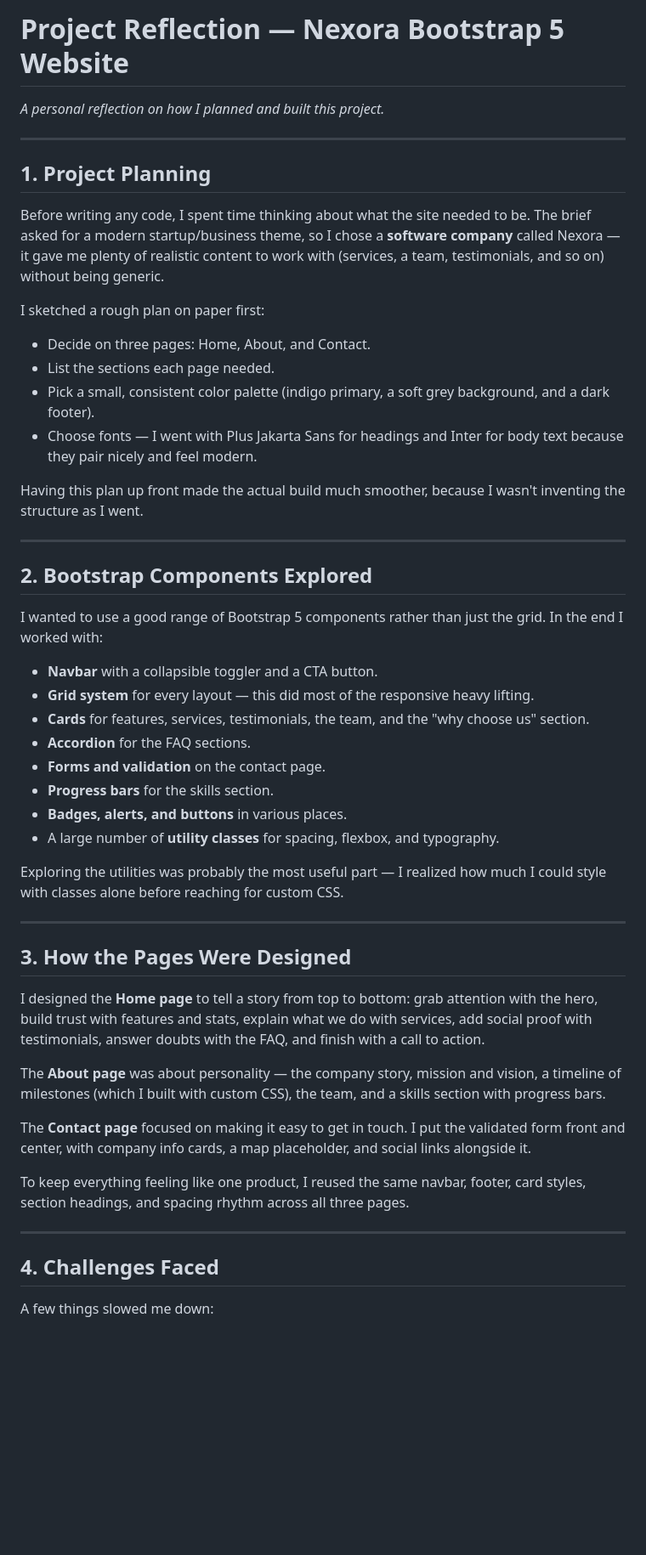
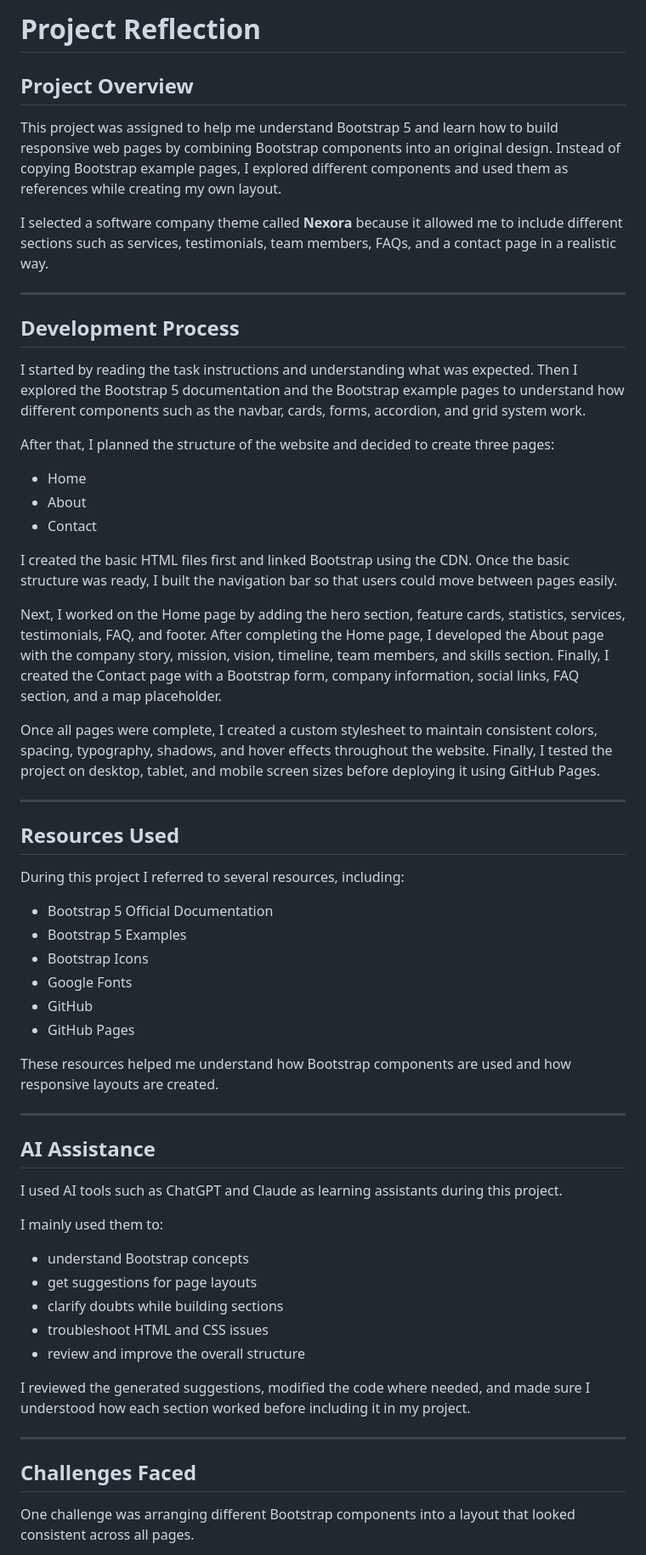
Before and after one commit to yaswanth-reddy14/bootstrap5-ui-project-, a Markdown page: Reflection.md, the part around one of its changes. Shown at 85% size. Rendered like a GitHub page; blank space fills up the shorter version.

```diff
--- a/Reflection.md
+++ b/Reflection.md
@@ -1,54 +1,63 @@
-# Project Reflection — Nexora Bootstrap 5 Website
+# Project Reflection
 
-_A personal reflection on how I planned and built this project._
+## Project Overview
+
+This project was assigned to help me understand Bootstrap 5 and learn how to build responsive web pages by combining Bootstrap components into an original design. Instead of copying Bootstrap example pages, I explored different components and used them as references while creating my own layout.
+
+I selected a software company theme called **Nexora** because it allowed me to include different sections such as services, testimonials, team members, FAQs, and a contact page in a realistic way.
 
 ---
 
-## 1. Project Planning
+## Development Process
 
-Before writing any code, I spent time thinking about what the site needed to be. The brief asked for a modern startup/business theme, so I chose a **software company** called Nexora — it gave me plenty of realistic content to work with (services, a team, testimonials, and so on) without being generic.
+I started by reading the task instructions and understanding what was expected. Then I explored the Bootstrap 5 documentation and the Bootstrap example pages to understand how different components such as the navbar, cards, forms, accordion, and grid system work.
 
-I sketched a rough plan on paper first:
+After that, I planned the structure of the website and decided to create three pages:
 
-- Decide on three pages: Home, About, and Contact.
-- List the sections each page needed.
-- Pick a small, consistent color palette (indigo primary, a soft grey background, and a dark footer).
-- Choose fonts — I went with Plus Jakarta Sans for headings and Inter for body text because they pair nicely and feel modern.
+- Home
+- About
+- Contact
 
-Having this plan up front made the actual build much smoother, because I wasn't inventing the structure as I went.
+I created the basic HTML files first and linked Bootstrap using the CDN. Once the basic structure was ready, I built the navigation bar so that users could move between pages easily.
+
+Next, I worked on the Home page by adding the hero section, feature cards, statistics, services, testimonials, FAQ, and footer. After completing the Home page, I developed the About page with the company story, mission, vision, timeline, team members, and skills section. Finally, I created the Contact page with a Bootstrap form, company information, social links, FAQ section, and a map placeholder.
+
+Once all pages were complete, I created a custom stylesheet to maintain consistent colors, spacing, typography, shadows, and hover effects throughout the website. Finally, I tested the project on desktop, tablet, and mobile screen sizes before deploying it using GitHub Pages.
 
 ---
 
-## 2. Bootstrap Components Explored
+## Resources Used
 
-I wanted to use a good range of Bootstrap 5 components rather than just the grid. In the end I worked with:
+During this project I referred to several resources, including:
 
-- **Navbar** with a collapsible toggler and a CTA button.
-- **Grid system** for every layout — this did most of the responsive heavy lifting.
-- **Cards** for features, services, testimonials, the team, and the "why choose us" section.
-- **Accordion** for the FAQ sections.
-- **Forms and validation** on the contact page.
-- **Progress bars** for the skills section.
-- **Badges, alerts, and buttons** in various places.
-- A large number of **utility classes** for spacing, flexbox, and typography.
+- Bootstrap 5 Official Documentation
+- Bootstrap 5 Examples
+- Bootstrap Icons
+- Google Fonts
+- GitHub
+- GitHub Pages
 
-Exploring the utilities was probably the most useful part — I realized how much I could style with classes alone before reaching for custom CSS.
+These resources helped me understand how Bootstrap components are used and how responsive layouts are created.
 
 ---
 
-## 3. How the Pages Were Designed
+## AI Assistance
 
-I designed the **Home page** to tell a story from top to bottom: grab attention with the hero, build trust with features and stats, explain what we do with services, add social proof with testimonials, answer doubts with the FAQ, and finish with a call to action.
+I used AI tools such as ChatGPT and Claude as learning assistants during this project.
 
-The **About page** was about personality — the company story, mission and vision, a timeline of milestones (which I built with custom CSS), the team, and a skills section with progress bars.
+I mainly used them to:
 
-The **Contact page** focused on making it easy to get in touch. I put the validated form front and center, with company info cards, a map placeholder, and social links alongside it.
+- understand Bootstrap concepts
+- get suggestions for page layouts
+- clarify doubts while building sections
+- troubleshoot HTML and CSS issues
+- review and improve the overall structure
 
-To keep everything feeling like one product, I reused the same navbar, footer, card styles, section headings, and spacing rhythm across all three pages.
+I reviewed the generated suggestions, modified the code where needed, and made sure I understood how each section worked before including it in my project.
 
 ---
 
-## 4. Challenges Faced
+## Challenges Faced
 
-A few things slowed me down:
+One challenge was arranging different Bootstrap components into a layout that looked consistent across all pages.
 
```
Also changed, not shown: other parts of Reflection.md (+35 -37 lines).
